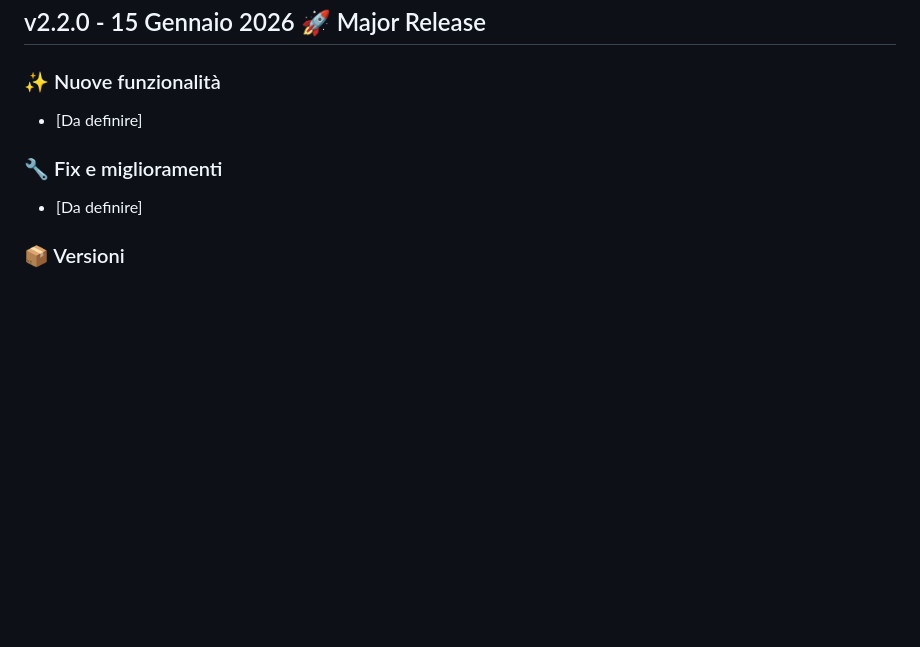
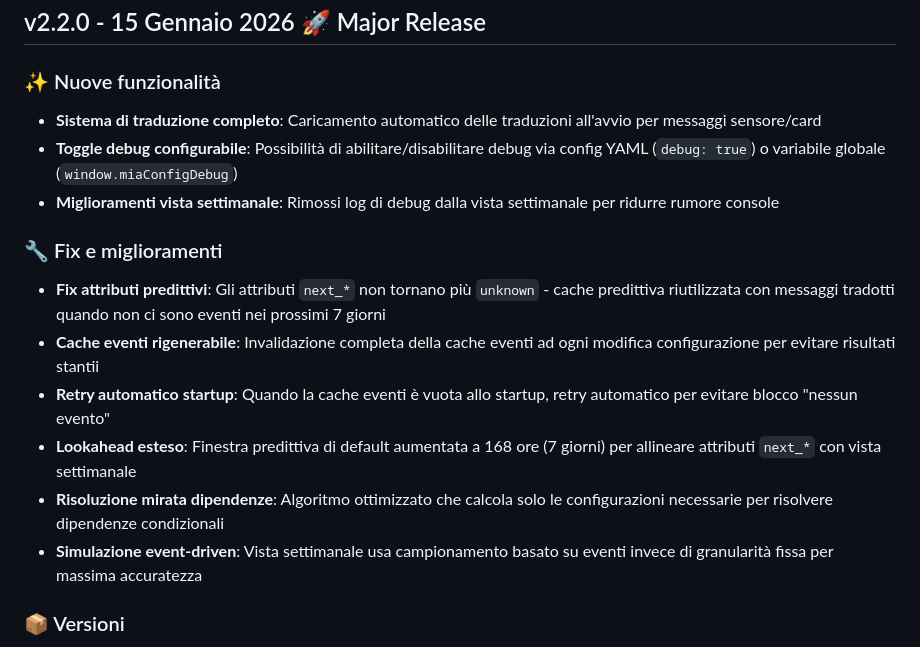
Before and after one commit to abiale85/MiaConfig, a Markdown page: release_notes.md, the part around the change. Rendered like a GitHub page; blank space fills up the shorter version.

Commit message:
docs: update changelog and release notes for v2.2.0

```diff
--- a/release_notes.md
+++ b/release_notes.md
@@ -1,10 +1,17 @@
 ## v2.2.0 - 15 Gennaio 2026 🚀 Major Release
 
 ### ✨ Nuove funzionalità
-- [Da definire]
+- **Sistema di traduzione completo**: Caricamento automatico delle traduzioni all'avvio per messaggi sensore/card
+- **Toggle debug configurabile**: Possibilità di abilitare/disabilitare debug via config YAML (`debug: true`) o variabile globale (`window.miaConfigDebug`)
+- **Miglioramenti vista settimanale**: Rimossi log di debug dalla vista settimanale per ridurre rumore console
 
 ### 🔧 Fix e miglioramenti
-- [Da definire]
+- **Fix attributi predittivi**: Gli attributi `next_*` non tornano più `unknown` - cache predittiva riutilizzata con messaggi tradotti quando non ci sono eventi nei prossimi 7 giorni
+- **Cache eventi rigenerabile**: Invalidazione completa della cache eventi ad ogni modifica configurazione per evitare risultati stantii
+- **Retry automatico startup**: Quando la cache eventi è vuota allo startup, retry automatico per evitare blocco "nessun evento"
+- **Lookahead esteso**: Finestra predittiva di default aumentata a 168 ore (7 giorni) per allineare attributi `next_*` con vista settimanale
+- **Risoluzione mirata dipendenze**: Algoritmo ottimizzato che calcola solo le configurazioni necessarie per risolvere dipendenze condizionali
+- **Simulazione event-driven**: Vista settimanale usa campionamento basato su eventi invece di granularità fissa per massima accuratezza
 
 ### 📦 Versioni
 - integrazione: 2.2.0
```
Also changed, not shown: CHANGELOG.md (+9 -3 lines).
